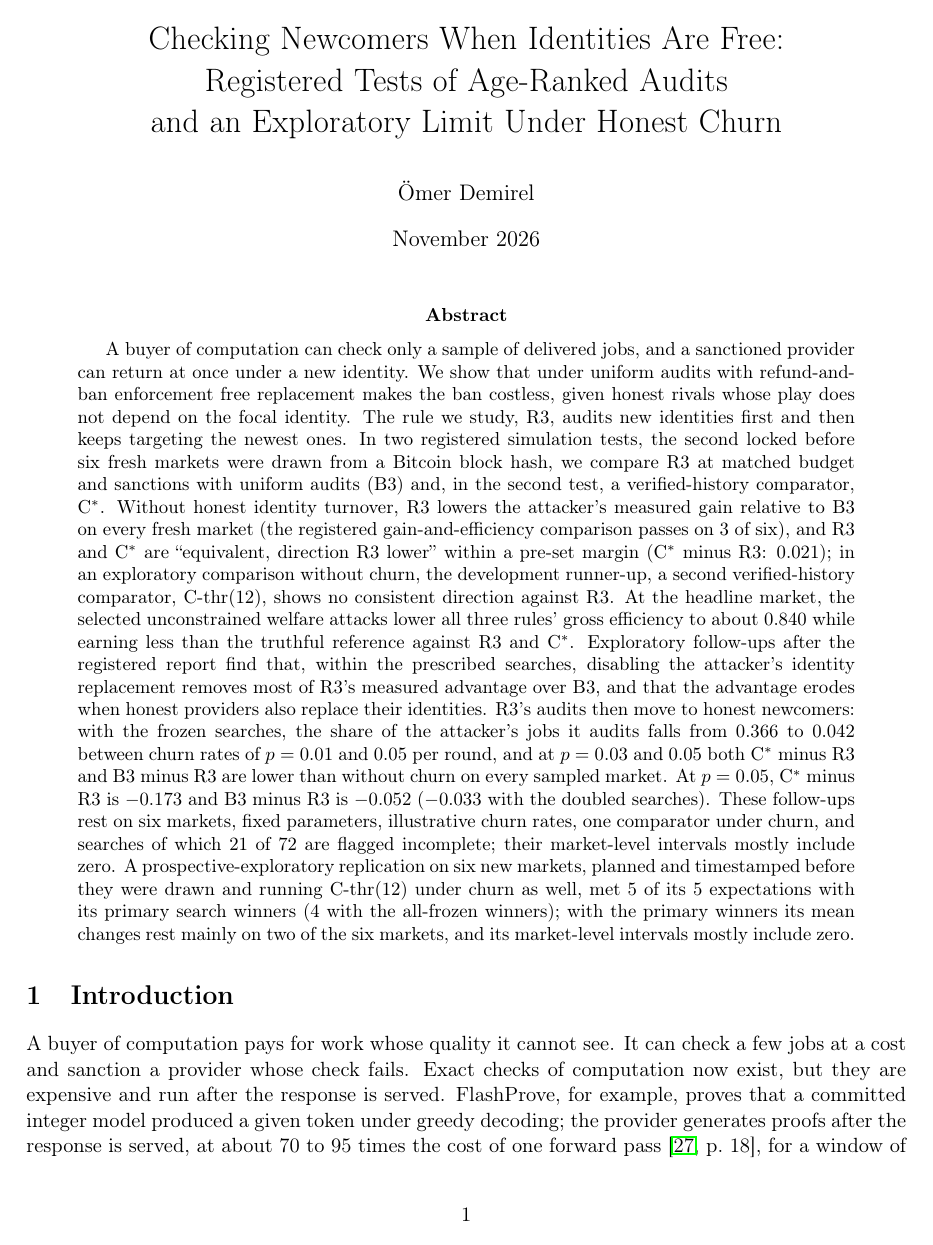
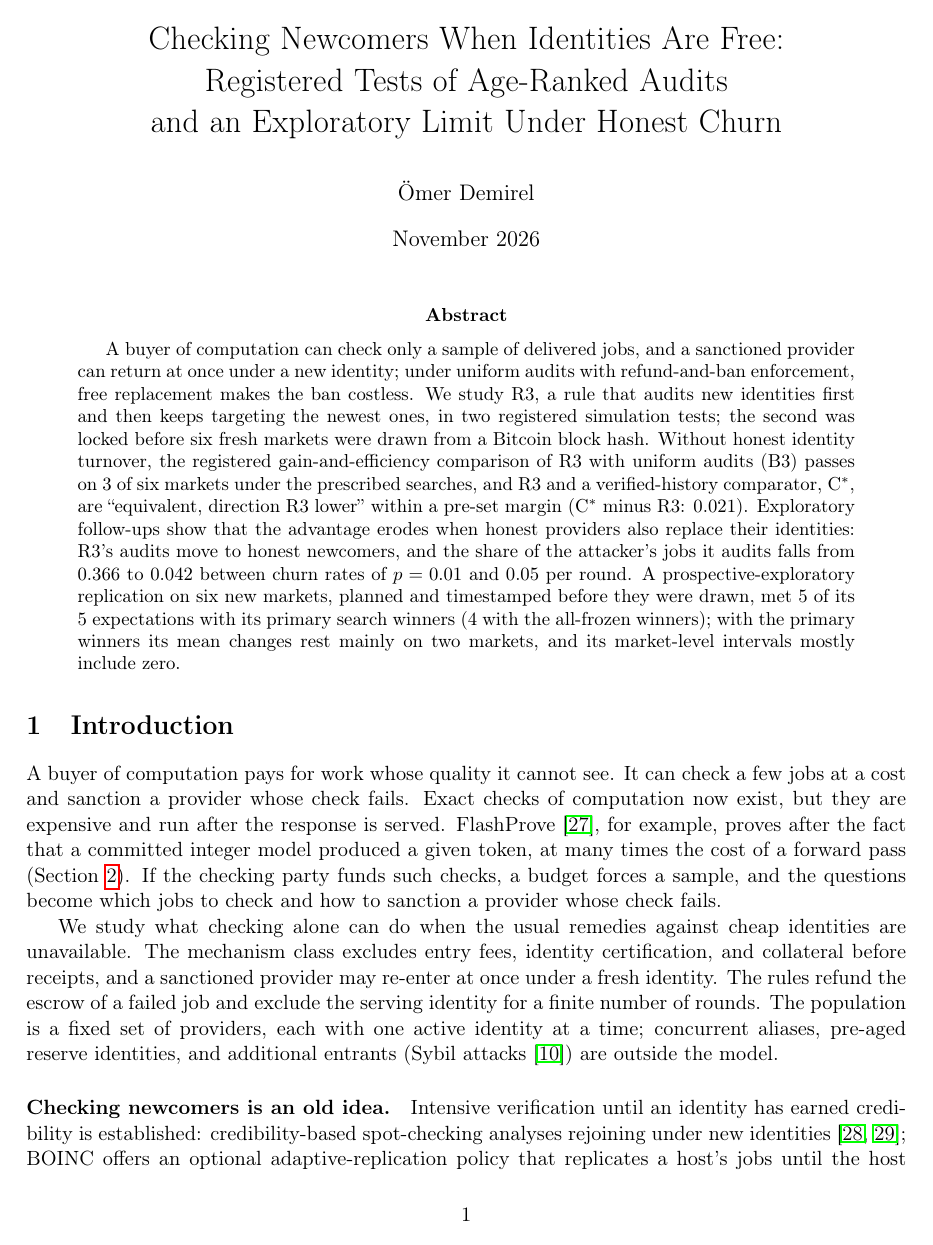
Before and after one commit to demirelo/touchstone-registered-tests, a LaTeX paper (docs/revision/paper-weis/main.tex, which reads docs/revision/paper-weis/numbers.tex): page 1 of 36 before the commit and page 1 of 35 after it. Compiled offline with pdfLaTeX.

Commit message:
WEIS version: 208-word abstract (registered decisions first, then the churn erosion and the replication), FlashProve detail in the introduction reduced to one sentence (kept in Related work); six abstract sites listed in dropped.json with the place where each value appears; a test checks those places; gate ok
Co-Authored-By: Claude Opus 5.5 <noreply@anthropic.com>

```diff
--- a/docs/revision/paper-weis/main.tex
+++ b/docs/revision/paper-weis/main.tex
@@ -18,14 +18,13 @@
 
 \begin{abstract}
 % BEGIN-EV2
-A buyer of computation can check only a sample of delivered jobs, and a sanctioned provider can return at once under a new identity. We show that under uniform audits with refund-and-ban enforcement free replacement makes the ban costless, given honest rivals whose play does not depend on the focal identity. The rule we study, R3, audits new identities first and then keeps targeting the newest ones. In two registered simulation tests, the second locked before six fresh markets were drawn from a Bitcoin block hash, we compare R3 at matched budget and sanctions with uniform audits (B3) and, in the second test, a verified-history comparator, C$^*$. Without honest identity turnover, R3 lowers the attacker's measured gain relative to B3 on every fresh market (the registered gain-and-efficiency comparison passes on \site{abs_q4_k} of six), and R3 and C$^*$ are ``\site{abs_q1_cat}'' within a pre-set margin (C$^*$ minus R3: \site{abs_q1_est}); in an exploratory comparison without churn, the development runner-up, a second verified-history comparator, C-thr(\const{12}), shows no consistent direction against R3. At the headline market, the selected unconstrained welfare attacks lower all three rules' gross efficiency to about \site{abs_q3_w0} while earning less than the truthful reference against R3 and C$^*$.
-Exploratory follow-ups after the registered report find that, within the prescribed searches, disabling the attacker's identity replacement removes most of R3's measured advantage over B3, and that the advantage erodes when honest providers also replace their identities. R3's audits then move to honest newcomers: with the frozen searches, the share of the attacker's jobs it audits falls from \site{abs_ch_fa1} to \site{abs_ch_fa5} between churn rates of $p = \const{0.01}$ and \const{0.05} per round, and at $p = \const{0.03}$ and \const{0.05} both C$^*$ minus R3 and B3 minus R3 are lower than without churn on every sampled market. At $p = \const{0.05}$, C$^*$ minus R3 is \site{abs_ch_d5} and B3 minus R3 is \site{abs_ch_q5} (\site{abs_ch_q5d} with the doubled searches). These follow-ups rest on six markets, fixed parameters, illustrative churn rates, one comparator under churn, and searches of which \site{abs_ch_inc} of \site{abs_ch_cells} are flagged incomplete; their market-level intervals mostly include zero. A prospective-exploratory replication on six new markets, planned and timestamped before they were drawn and running C-thr(\const{12}) under churn as well, met \site{abs_rp_met} of its \const{5} expectations with its primary search winners (\site{abs_rp_fmet} with the all-frozen winners); with the primary winners its mean changes rest mainly on two of the six markets, and its market-level intervals mostly include zero.
+A buyer of computation can check only a sample of delivered jobs, and a sanctioned provider can return at once under a new identity; under uniform audits with refund-and-ban enforcement, free replacement makes the ban costless. We study R3, a rule that audits new identities first and then keeps targeting the newest ones, in two registered simulation tests; the second was locked before six fresh markets were drawn from a Bitcoin block hash. Without honest identity turnover, the registered gain-and-efficiency comparison of R3 with uniform audits (B3) passes on \site{abs_q4_k} of six markets under the prescribed searches, and R3 and a verified-history comparator, C$^*$, are ``\site{abs_q1_cat}'' within a pre-set margin (C$^*$ minus R3: \site{abs_q1_est}). Exploratory follow-ups show that the advantage erodes when honest providers also replace their identities: R3's audits move to honest newcomers, and the share of the attacker's jobs it audits falls from \site{abs_ch_fa1} to \site{abs_ch_fa5} between churn rates of $p = \const{0.01}$ and \const{0.05} per round. A prospective-exploratory replication on six new markets, planned and timestamped before they were drawn, met \site{abs_rp_met} of its \const{5} expectations with its primary search winners (\site{abs_rp_fmet} with the all-frozen winners); with the primary winners its mean changes rest mainly on two markets, and its market-level intervals mostly include zero.
 % END-EV2
 \end{abstract}
 
 \section{Introduction}\label{sec:intro}
 A buyer of computation pays for work whose quality it cannot see. It can check a few jobs at a cost and sanction a provider whose check fails. Exact checks of computation now exist, but they are expensive and run after the response is served.
-FlashProve, for example, proves that a committed integer model produced a given token under greedy decoding; the provider generates proofs after the response is served, at about \const{70} to \const{95} times the cost of one forward pass~\cite[p.~18]{rinberg2026flashprove}, for a window of \const{1024} tokens per request, and the client checks each proof on a CPU~\cite[pp.~16--17]{rinberg2026flashprove}. Its Lean proofs cover the protocol; the equivalence of the executable prover and verifier to it is not proved~\cite[p.~17]{rinberg2026flashprove}. Such proofs detect a substituted computation; they do not prevent an incorrect response from being served. If the checking party funds such checks, a budget forces a sample, and the questions become which jobs to check and how to sanction a provider whose check fails.
+FlashProve~\cite{rinberg2026flashprove}, for example, proves after the fact that a committed integer model produced a given token, at many times the cost of a forward pass (Section~\ref{sec:related}). If the checking party funds such checks, a budget forces a sample, and the questions become which jobs to check and how to sanction a provider whose check fails.
 
 We study what checking alone can do when the usual remedies against cheap identities are unavailable. The mechanism class excludes entry fees, identity certification, and collateral before receipts, and a sanctioned provider may re-enter at once under a fresh identity. The rules refund the escrow of a failed job and exclude the serving identity for a finite number of rounds. The population is a fixed set of providers, each with one active identity at a time; concurrent aliases, pre-aged reserve identities, and additional entrants (Sybil attacks~\cite{douceur2002sybil}) are outside the model.
 
--- a/docs/revision/paper-weis/numbers.tex
+++ b/docs/revision/paper-weis/numbers.tex
@@ -4,16 +4,10 @@
 \providecommand{\rvk}[2]{\rv{#2}}
 \providecommand{\site}[1]{\ifcsname site@#1\endcsname\csname site@#1\endcsname\else\textbf{??#1}\fi}
 \providecommand{\rv}[1]{\ifcsname rv@#1\endcsname\csname rv@#1\endcsname\else\textbf{??#1}\fi}
-\expandafter\def\csname site@abs_ch_cells\endcsname{72}
-\expandafter\def\csname site@abs_ch_d5\endcsname{\ensuremath{-0.173}}
 \expandafter\def\csname site@abs_ch_fa1\endcsname{0.366}
 \expandafter\def\csname site@abs_ch_fa5\endcsname{0.042}
-\expandafter\def\csname site@abs_ch_inc\endcsname{21}
-\expandafter\def\csname site@abs_ch_q5\endcsname{\ensuremath{-0.052}}
-\expandafter\def\csname site@abs_ch_q5d\endcsname{\ensuremath{-0.033}}
 \expandafter\def\csname site@abs_q1_cat\endcsname{equivalent, direction R3 lower}
 \expandafter\def\csname site@abs_q1_est\endcsname{0.021}
-\expandafter\def\csname site@abs_q3_w0\endcsname{0.840}
 \expandafter\def\csname site@abs_q4_k\endcsname{3}
 \expandafter\def\csname site@abs_rp_fmet\endcsname{4}
 \expandafter\def\csname site@abs_rp_met\endcsname{5}
```
Also changed, not shown: 3 other files.
